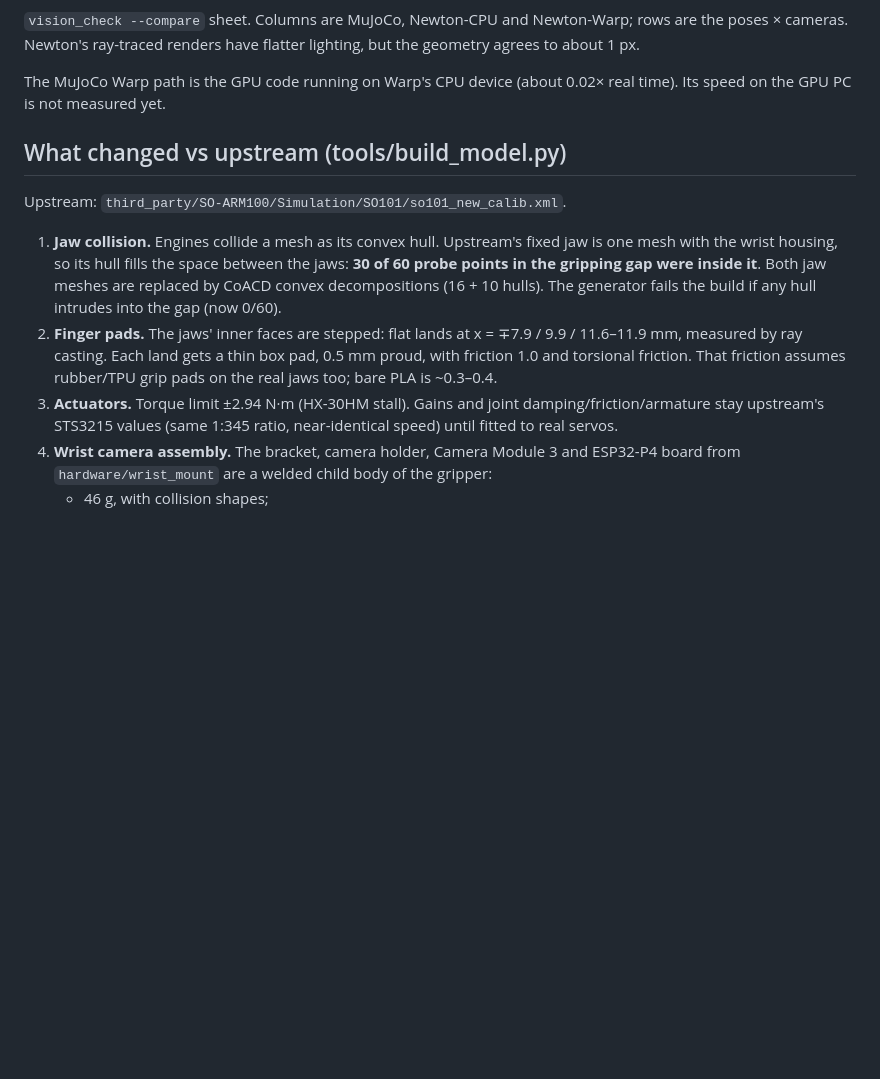
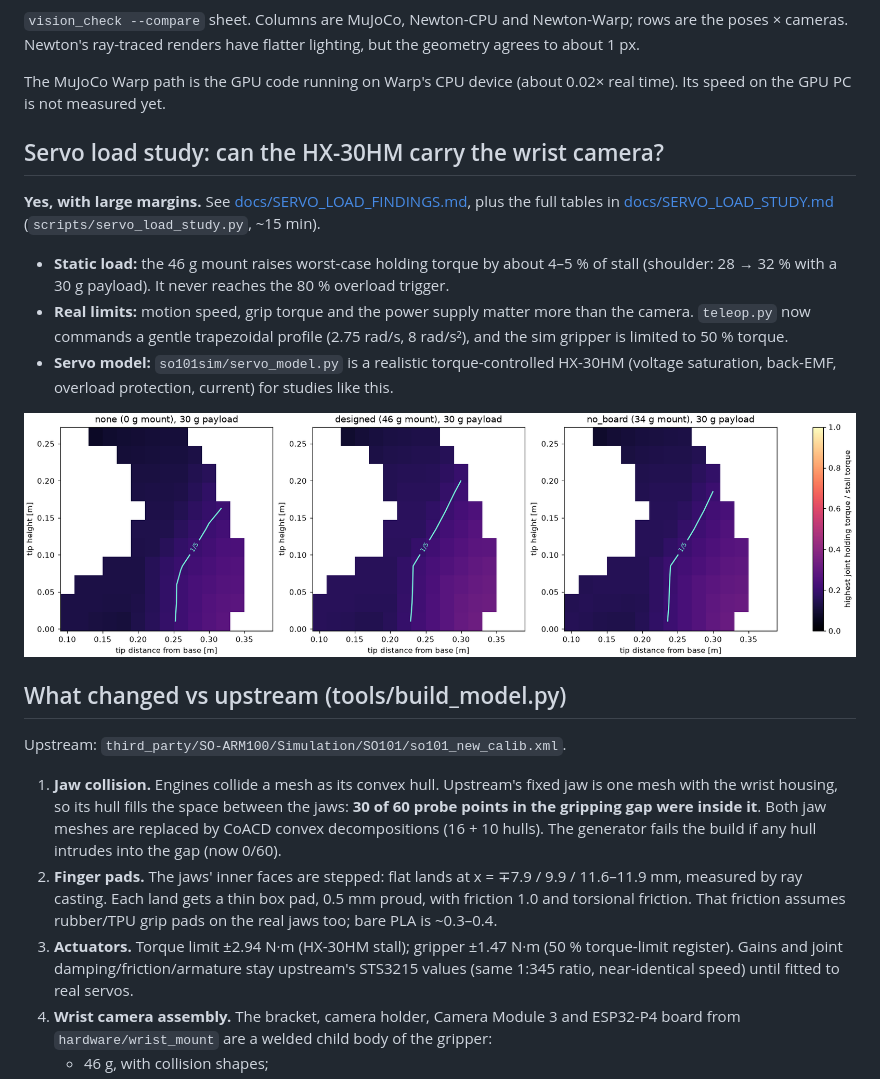
Before and after one commit to elliot-at-liminalnook/robotic-vision-project, a Markdown page: sim/README.md, the part around the change. Drawn GitHub-style; pictures changed too: sim/docs/servo_static_workspace.png (added); blank space fills up the shorter version.

```diff
--- a/sim/README.md
+++ b/sim/README.md
@@ -86,6 +86,19 @@ Newton's ray-traced renders have flatter lighting, but the geometry agrees to ab
 The MuJoCo Warp path is the GPU code running on Warp's CPU device (about 0.02× real time). Its speed on the GPU
 PC is not measured yet.
 
+## Servo load study: can the HX-30HM carry the wrist camera?
+
+**Yes, with large margins.** See [docs/SERVO_LOAD_FINDINGS.md](docs/SERVO_LOAD_FINDINGS.md), plus the full tables
+in [docs/SERVO_LOAD_STUDY.md](docs/SERVO_LOAD_STUDY.md) (`scripts/servo_load_study.py`, ~15 min).
+- **Static load:** the 46 g mount raises worst-case holding torque by about 4–5 % of stall (shoulder: 28 → 32 %
+  with a 30 g payload). It never reaches the 80 % overload trigger.
+- **Real limits:** motion speed, grip torque and the power supply matter more than the camera. `teleop.py` now
+  commands a gentle trapezoidal profile (2.75 rad/s, 8 rad/s²), and the sim gripper is limited to 50 % torque.
+- **Servo model:** `so101sim/servo_model.py` is a realistic torque-controlled HX-30HM (voltage saturation,
+  back-EMF, overload protection, current) for studies like this.
+
+![static workspace](docs/servo_static_workspace.png)
+
 ## What changed vs upstream (tools/build_model.py)
 
 Upstream: `third_party/SO-ARM100/Simulation/SO101/so101_new_calib.xml`.
@@ -97,7 +110,7 @@ Upstream: `third_party/SO-ARM100/Simulation/SO101/so101_new_calib.xml`.
 2. **Finger pads.** The jaws' inner faces are stepped: flat lands at x = ∓7.9 / 9.9 / 11.6–11.9 mm, measured by
    ray casting. Each land gets a thin box pad, 0.5 mm proud, with friction 1.0 and torsional friction. That
    friction assumes rubber/TPU grip pads on the real jaws too; bare PLA is ~0.3–0.4.
-3. **Actuators.** Torque limit ±2.94 N·m (HX-30HM stall). Gains and joint damping/friction/armature stay
+3. **Actuators.** Torque limit ±2.94 N·m (HX-30HM stall); gripper ±1.47 N·m (50 % torque-limit register). Gains and joint damping/friction/armature stay
    upstream's STS3215 values (same 1:345 ratio, near-identical speed) until fitted to real servos.
 4. **Wrist camera assembly.** The bracket, camera holder, Camera Module 3 and ESP32-P4 board from
    `hardware/wrist_mount` are a welded child body of the gripper:
```
Also changed, not shown: docs/DECISIONS.md (+11 -0 lines), docs/PLAN.md (+3 -0 lines), sim/docs/SERVO_LOAD_FINDINGS.md (added, +102 -0 lines), sim/docs/SERVO_LOAD_STUDY.md (added, +98 -0 lines), sim/docs/servo_dynamic_sweep.png (added), sim/docs/servo_static_per_joint.png (added), 7 other files.
